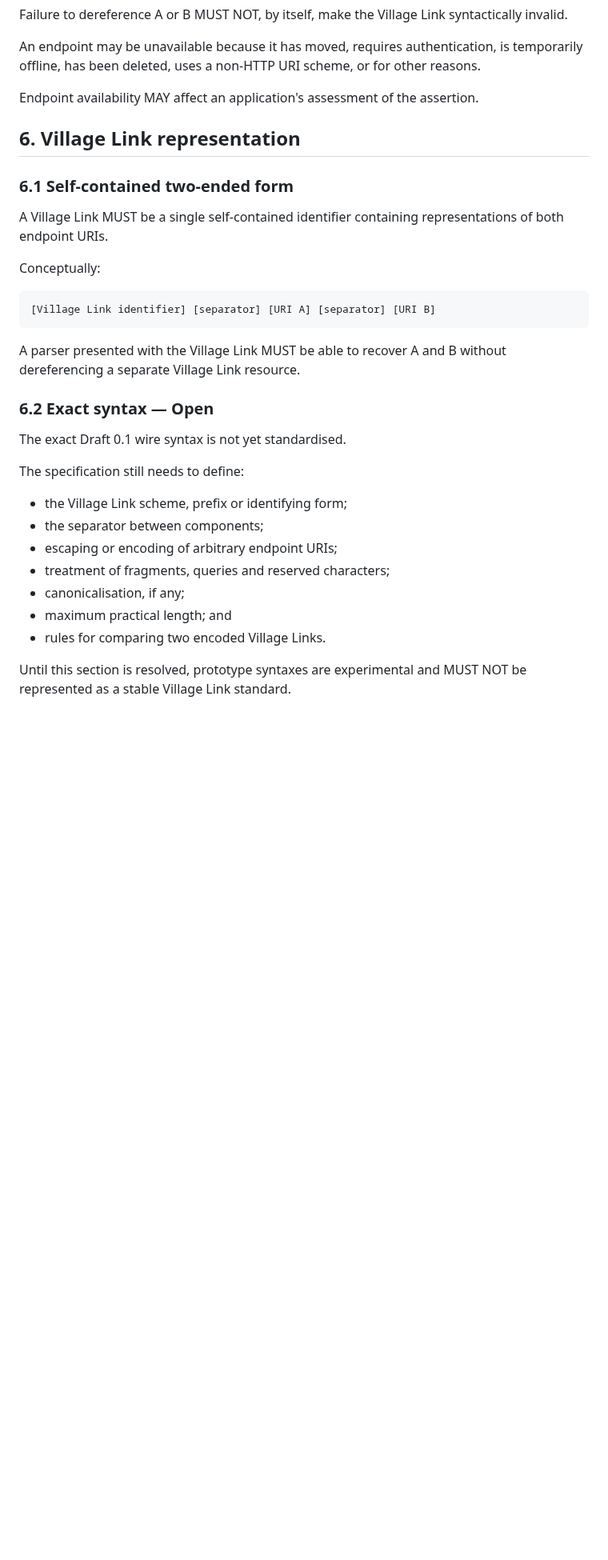
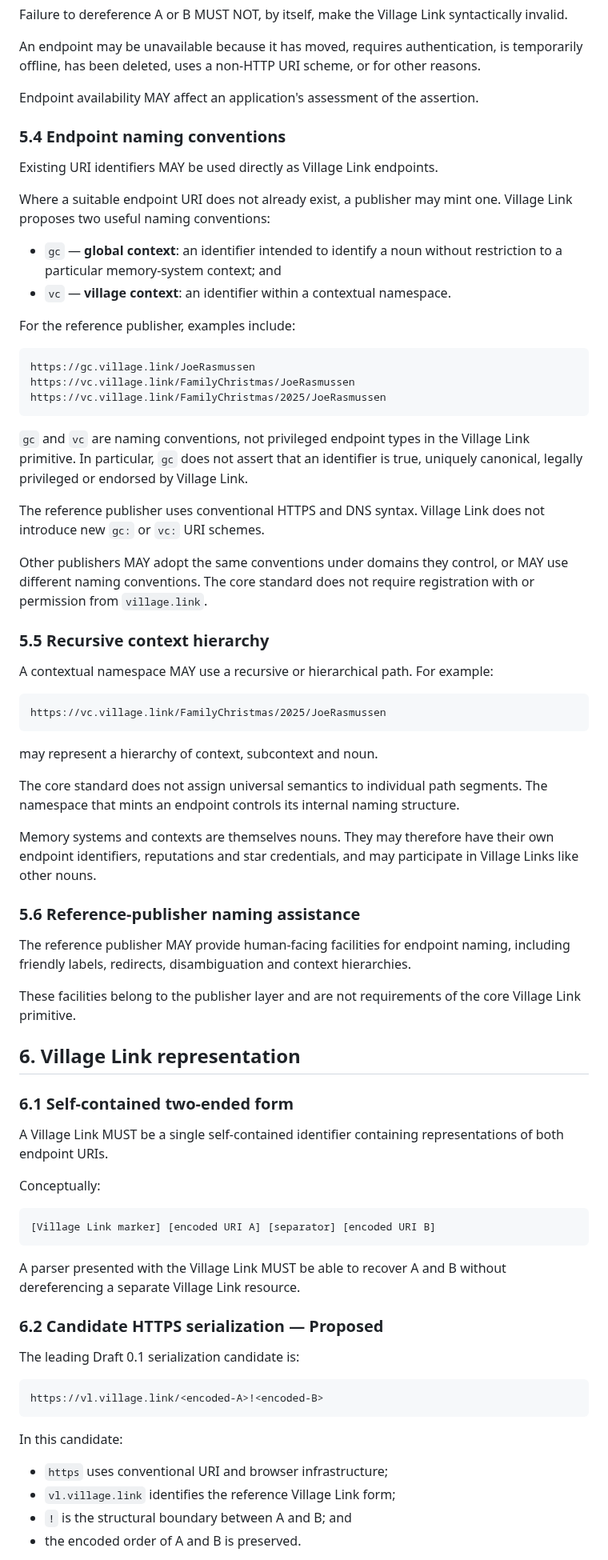
Before and after one commit to Inky-Tech-Pty-Ltd/VillageLink, a Markdown page: Specification.md, the part around one of its changes. Shown at 80% size. Drawn GitHub-style; blank space fills up the shorter version.

Commit message:
Document endpoint conventions and proposed Village Link serialization

````diff
--- a/Specification.md
+++ b/Specification.md
@@ -125,6 +129,49 @@ An endpoint may be unavailable because it has moved, requires authentication, is
 
 Endpoint availability MAY affect an application's assessment of the assertion.
 
+### 5.4 Endpoint naming conventions
+
+Existing URI identifiers MAY be used directly as Village Link endpoints.
+
+Where a suitable endpoint URI does not already exist, a publisher may mint one. Village Link proposes two useful naming conventions:
+
+- `gc` — **global context**: an identifier intended to identify a noun without restriction to a particular memory-system context; and
+- `vc` — **village context**: an identifier within a contextual namespace.
+
+For the reference publisher, examples include:
+
+```text
+https://gc.village.link/JoeRasmussen
+https://vc.village.link/FamilyChristmas/JoeRasmussen
+https://vc.village.link/FamilyChristmas/2025/JoeRasmussen
+```
+
+`gc` and `vc` are naming conventions, not privileged endpoint types in the Village Link primitive. In particular, `gc` does not assert that an identifier is true, uniquely canonical, legally privileged or endorsed by Village Link.
+
+The reference publisher uses conventional HTTPS and DNS syntax. Village Link does not introduce new `gc:` or `vc:` URI schemes.
+
+Other publishers MAY adopt the same conventions under domains they control, or MAY use different naming conventions. The core standard does not require registration with or permission from `village.link`.
+
+### 5.5 Recursive context hierarchy
+
+A contextual namespace MAY use a recursive or hierarchical path. For example:
+
+```text
+https://vc.village.link/FamilyChristmas/2025/JoeRasmussen
+```
+
+may represent a hierarchy of context, subcontext and noun.
+
+The core standard does not assign universal semantics to individual path segments. The namespace that mints an endpoint controls its internal naming structure.
+
+Memory systems and contexts are themselves nouns. They may therefore have their own endpoint identifiers, reputations and star credentials, and may participate in Village Links like other nouns.
+
+### 5.6 Reference-publisher naming assistance
+
+The reference publisher MAY provide human-facing facilities for endpoint naming, including friendly labels, redirects, disambiguation and context hierarchies.
+
+These facilities belong to the publisher layer and are not requirements of the core Village Link primitive.
+
 ## 6. Village Link representation
 
 ### 6.1 Self-contained two-ended form
@@ -134,24 +181,23 @@ A Village Link MUST be a single self-contained identifier containing representat
 Conceptually:
 
 ```text
-[Village Link identifier] [separator] [URI A] [separator] [URI B]
+[Village Link marker] [encoded URI A] [separator] [encoded URI B]
 ```
 
 A parser presented with the Village Link MUST be able to recover A and B without dereferencing a separate Village Link resource.
 
-### 6.2 Exact syntax — Open
+### 6.2 Candidate HTTPS serialization — Proposed
 
-The exact Draft 0.1 wire syntax is not yet standardised.
+The leading Draft 0.1 serialization candidate is:
 
-The specification still needs to define:
+```text
+https://vl.village.link/<encoded-A>!<encoded-B>
+```
 
-- the Village Link scheme, prefix or identifying form;
-- the separator between components;
-- escaping or encoding of arbitrary endpoint URIs;
-- treatment of fragments, queries and reserved characters;
-- canonicalisation, if any;
-- maximum practical length; and
-- rules for comparing two encoded Village Links.
+In this candidate:
 
-Until this section is resolved, prototype syntaxes are experimental and MUST NOT be represented as a stable Village Link standard.
+- `https` uses conventional URI and browser infrastructure;
+- `vl.village.link` identifies the reference Village Link form;
+- `!` is the structural boundary between A and B; and
+- the encoded order of A and B is preserved.
 
````
Also changed, not shown: other parts of Specification.md (+34 -10 lines).
